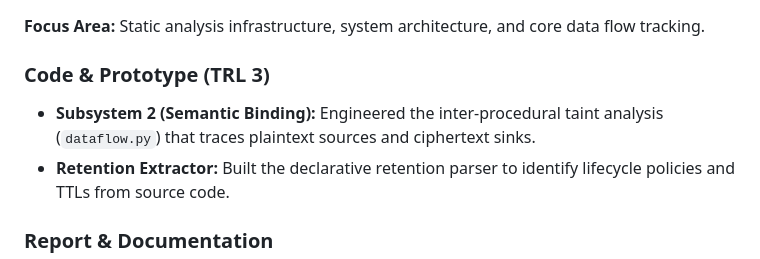
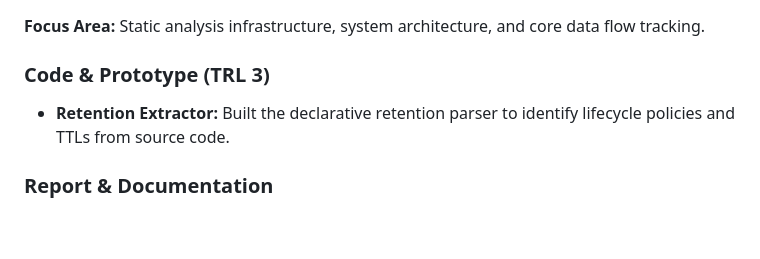
Before and after one commit to AviDhandhania/IDP-Project, a Markdown page: Review2-2Person-WBS.md, the part around the change. Rendered like a GitHub page; blank space fills up the shorter version.

```diff
--- a/Review2-2Person-WBS.md
+++ b/Review2-2Person-WBS.md
@@ -13,7 +13,6 @@
 **Focus Area:** Static analysis infrastructure, system architecture, and core data flow tracking.
 
 ### Code & Prototype (TRL 3)
-- **Subsystem 2 (Semantic Binding):** Engineered the inter-procedural taint analysis (`dataflow.py`) that traces plaintext sources and ciphertext sinks.
 - **Retention Extractor:** Built the declarative retention parser to identify lifecycle policies and TTLs from source code.
 
 ### Report & Documentation
```
